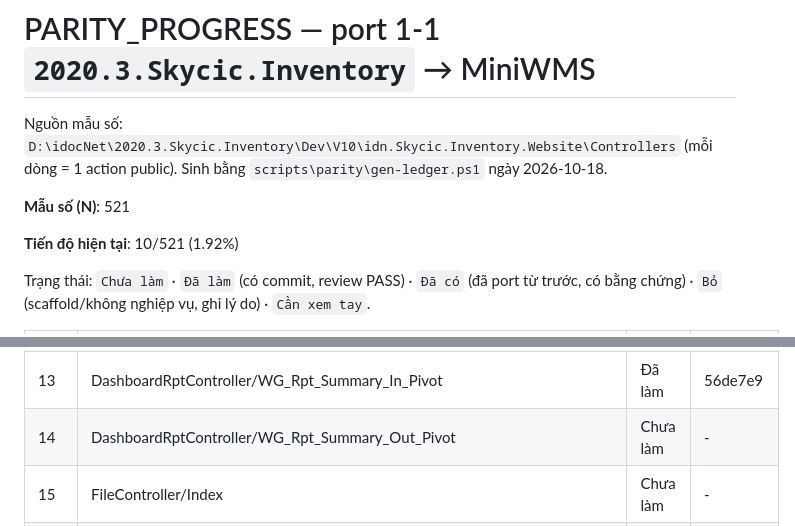
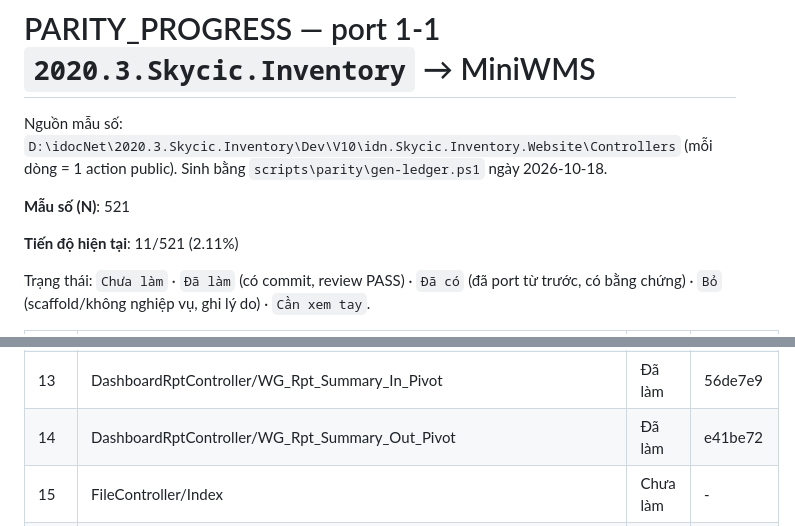
Before and after one commit to Tranletrungkien1705/MiniWMS, a Markdown page: PARITY_PROGRESS.md, 2 parts joined by grey strips. GitHub-like rendering.

Commit message:
docs(parity): DashboardRptController/WG_Rpt_Summary_Out_Pivot -> Đã làm (11/521 (2.11%))
Co-Authored-By: Claude Opus 5.5 <noreply@anthropic.com>

```diff
--- a/PARITY_PROGRESS.md
+++ b/PARITY_PROGRESS.md
@@ -4,7 +4,7 @@ Nguồn mẫu số: `D:\idocNet\2020.3.Skycic.Inventory\Dev\V10\idn.Skycic.Inven
 
 **Mẫu số (N)**: 521
 
-**Tiến độ hiện tại**: 10/521 (1.92%)
+**Tiến độ hiện tại**: 11/521 (2.11%)
 
 Trạng thái: `Chưa làm` · `Đã làm` (có commit, review PASS) · `Đã có` (đã port từ trước, có bằng chứng) · `Bỏ` (scaffold/không nghiệp vụ, ghi lý do) · `Cần xem tay`.
 
@@ -23,7 +23,7 @@ Trạng thái: `Chưa làm` · `Đã làm` (có commit, review PASS) · `Đã c
 | 11 | DashboardController/Index | Chưa làm | - |
 | 12 | DashboardRptController/WG_Rpt_Inv_InventoryBalance | Chưa làm | - |
 | 13 | DashboardRptController/WG_Rpt_Summary_In_Pivot | Đã làm | 56de7e9 |
-| 14 | DashboardRptController/WG_Rpt_Summary_Out_Pivot | Chưa làm | - |
+| 14 | DashboardRptController/WG_Rpt_Summary_Out_Pivot | Đã làm | e41be72 |
 | 15 | FileController/Index | Chưa làm | - |
 | 16 | FileController/UploadImage | Chưa làm | - |
 | 17 | FileController/UploadFile | Chưa làm | - |
```
